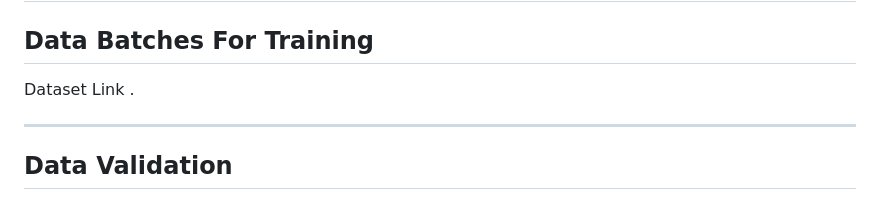
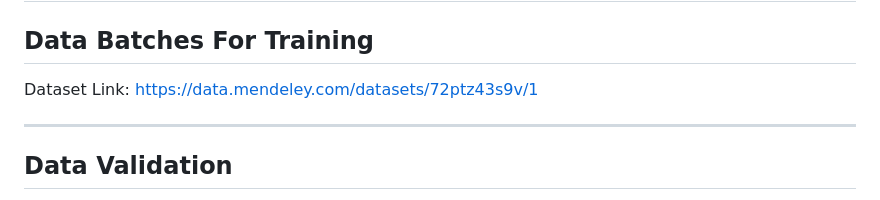
Before and after one commit to Muhammad-Asad556/fakedomaindetection, a Markdown page: README.md, the part around the change. Drawn GitHub-style.

```diff
--- a/README.md
+++ b/README.md
@@ -7,7 +7,7 @@
 
 ## **Data Batches For Training**
 
-Dataset Link [](https://data.mendeley.com/datasets/72ptz43s9v/1).
+Dataset Link: [https://data.mendeley.com/datasets/72ptz43s9v/1](https://data.mendeley.com/datasets/72ptz43s9v/1)
 
 ---
 
```
